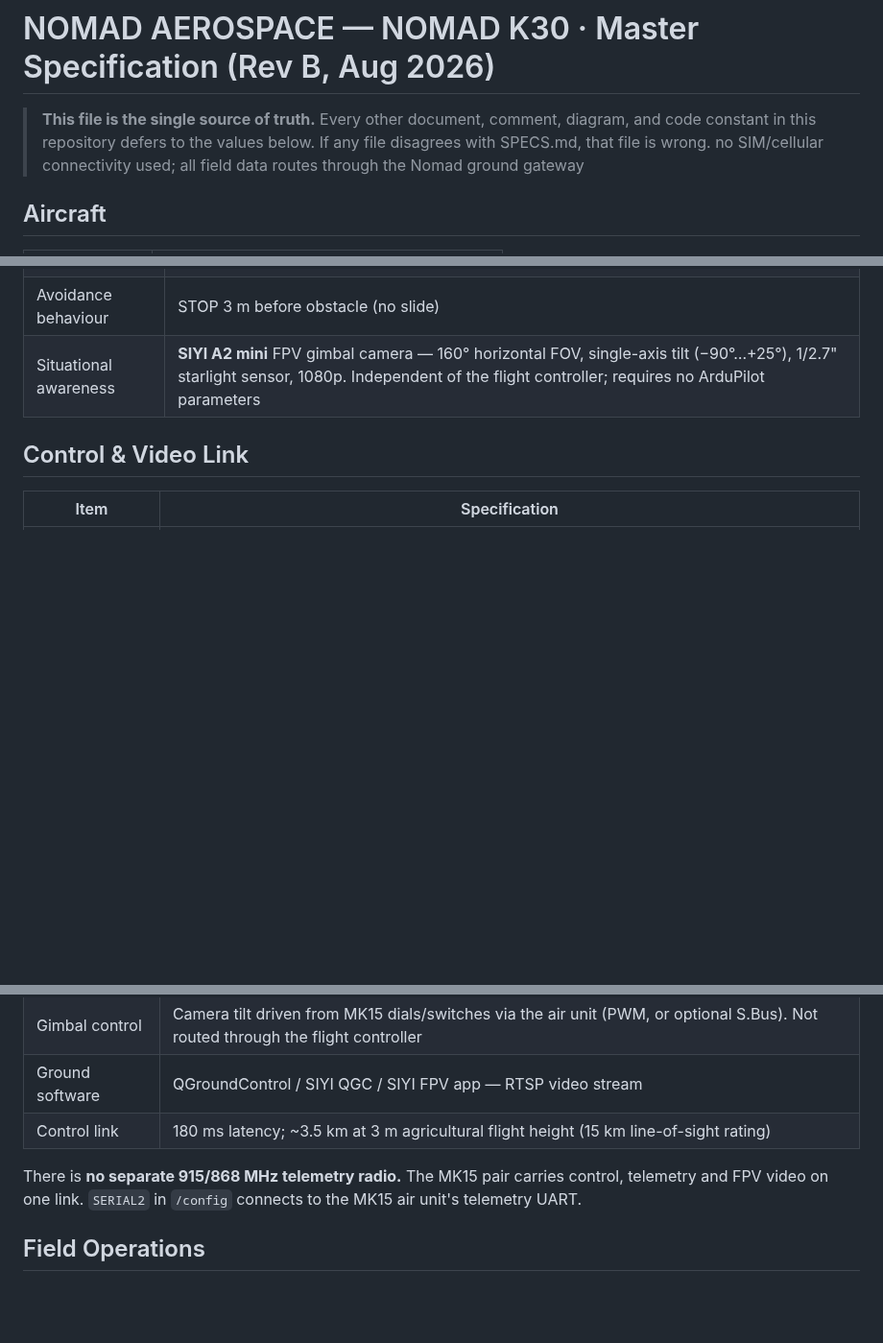
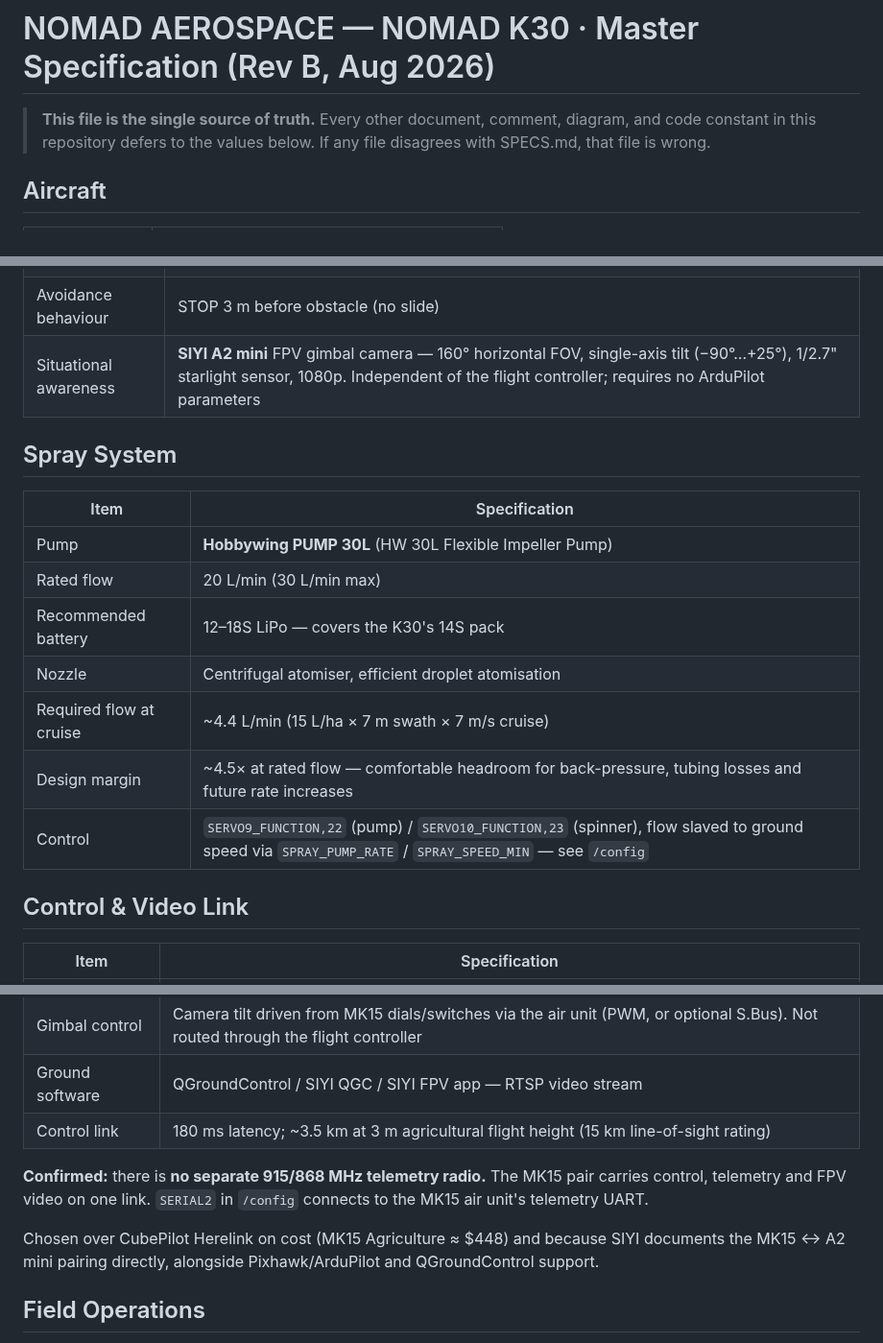
Before and after one commit to Duszed/Nomad-Aerospace-Flight-Systems, a Markdown page: SPECS.md, 3 parts joined by grey strips. Shown at 96% size. GitHub-like rendering; blank space fills up the shorter version.

```diff
--- a/SPECS.md
+++ b/SPECS.md
@@ -3,7 +3,6 @@
 > **This file is the single source of truth.** Every other document, comment,
 > diagram, and code constant in this repository defers to the values below.
 > If any file disagrees with SPECS.md, that file is wrong.
-> no SIM/cellular connectivity used; all field data routes through the Nomad ground gateway
 
 ## Aircraft
 
@@ -52,6 +51,18 @@ commands the aircraft.
 | Avoidance behaviour | STOP 3 m before obstacle (no slide) |
 | Situational awareness | **SIYI A2 mini** FPV gimbal camera — 160° horizontal FOV, single-axis tilt (−90°…+25°), 1/2.7" starlight sensor, 1080p. Independent of the flight controller; requires no ArduPilot parameters |
 
+## Spray System
+
+| Item | Specification |
+|---|---|
+| Pump | **Hobbywing PUMP 30L** (HW 30L Flexible Impeller Pump) |
+| Rated flow | 20 L/min (30 L/min max) |
+| Recommended battery | 12–18S LiPo — covers the K30's 14S pack |
+| Nozzle | Centrifugal atomiser, efficient droplet atomisation |
+| Required flow at cruise | ~4.4 L/min (15 L/ha × 7 m swath × 7 m/s cruise) |
+| Design margin | ~4.5× at rated flow — comfortable headroom for back-pressure, tubing losses and future rate increases |
+| Control | `SERVO9_FUNCTION,22` (pump) / `SERVO10_FUNCTION,23` (spinner), flow slaved to ground speed via `SPRAY_PUMP_RATE` / `SPRAY_SPEED_MIN` — see `/config` |
+
 ## Control & Video Link
 
 | Item | Specification |
@@ -63,9 +74,13 @@ commands the aircraft.
 | Ground software | QGroundControl / SIYI QGC / SIYI FPV app — RTSP video stream |
 | Control link | 180 ms latency; ~3.5 km at 3 m agricultural flight height (15 km line-of-sight rating) |
 
-There is **no separate 915/868 MHz telemetry radio.** The MK15
+**Confirmed:** there is **no separate 915/868 MHz telemetry radio.** The MK15
 pair carries control, telemetry and FPV video on one link. `SERIAL2` in
 `/config` connects to the MK15 air unit's telemetry UART.
+
+Chosen over CubePilot Herelink on cost (MK15 Agriculture ≈ $448) and
+because SIYI documents the MK15 ↔ A2 mini pairing directly, alongside
+Pixhawk/ArduPilot and QGroundControl support.
 
 ## Field Operations
 
```
Also changed, not shown: other parts of SPECS.md (+1 -2 lines).
